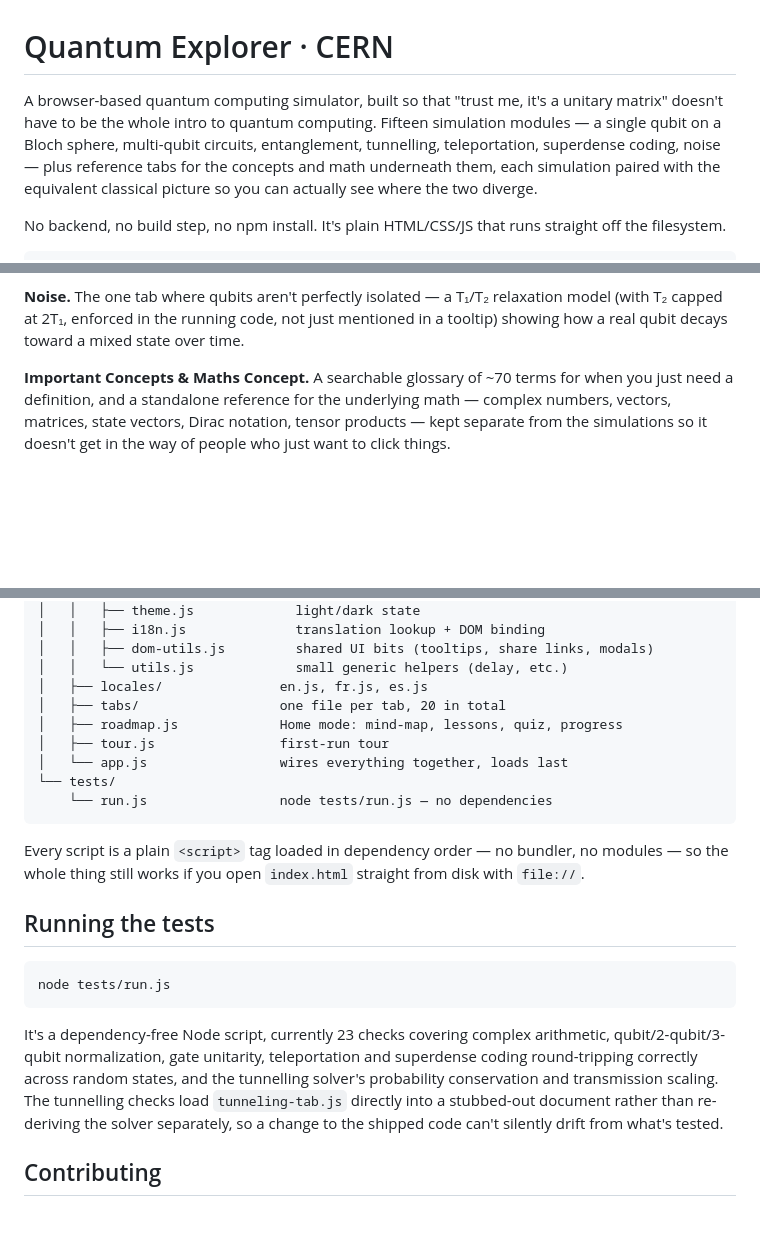
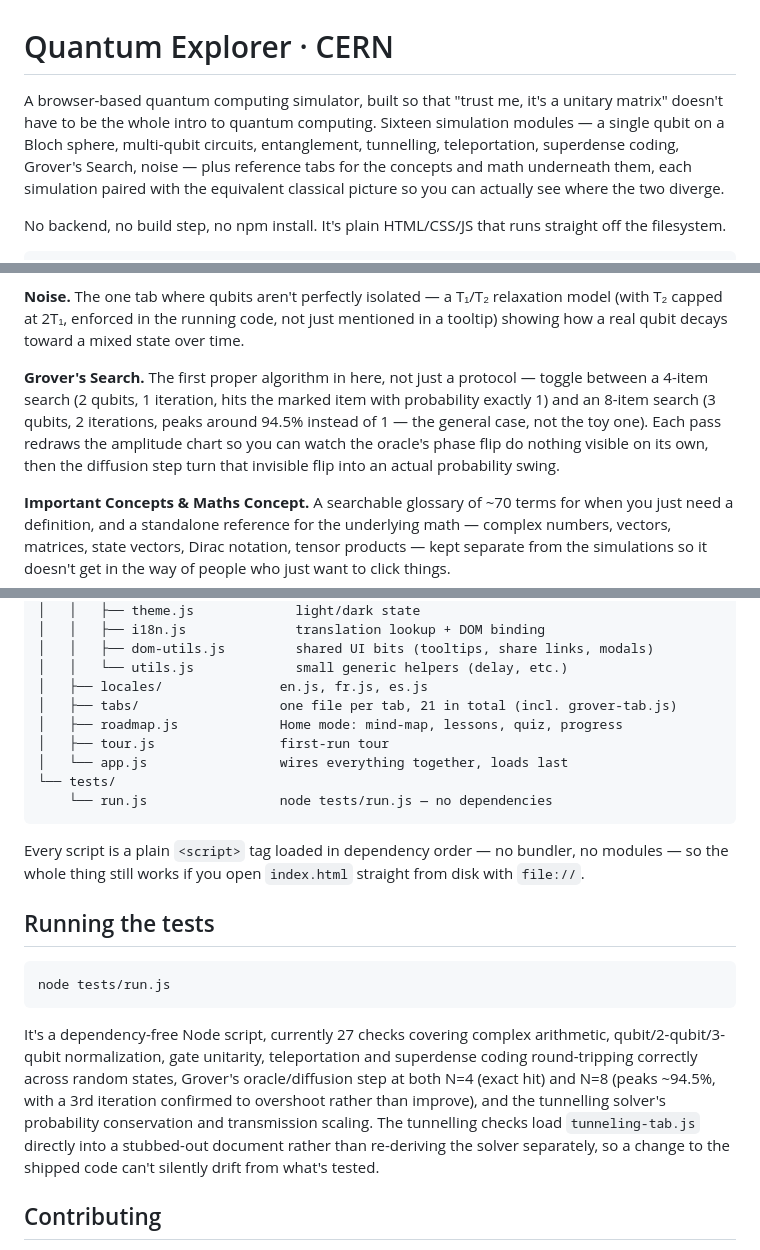
Before and after one commit to oyewodayo/quantum_simulations, a Markdown page: readme.md, 3 parts joined by grey strips. Drawn GitHub-style; blank space fills up the shorter version.

Commit message:
docs: update README to include Grover's Search module and adjust check count

````diff
--- a/readme.md
+++ b/readme.md
@@ -1,6 +1,6 @@
 # Quantum Explorer · CERN
 
-A browser-based quantum computing simulator, built so that "trust me, it's a unitary matrix" doesn't have to be the whole intro to quantum computing. Fifteen simulation modules — a single qubit on a Bloch sphere, multi-qubit circuits, entanglement, tunnelling, teleportation, superdense coding, noise — plus reference tabs for the concepts and math underneath them, each simulation paired with the equivalent classical picture so you can actually see where the two diverge.
+A browser-based quantum computing simulator, built so that "trust me, it's a unitary matrix" doesn't have to be the whole intro to quantum computing. Sixteen simulation modules — a single qubit on a Bloch sphere, multi-qubit circuits, entanglement, tunnelling, teleportation, superdense coding, Grover's Search, noise — plus reference tabs for the concepts and math underneath them, each simulation paired with the equivalent classical picture so you can actually see where the two diverge.
 
 No backend, no build step, no npm install. It's plain HTML/CSS/JS that runs straight off the filesystem.
 
@@ -27,6 +27,8 @@ That's it. Everything runs client-side.
 **Teleportation & Superdense Coding.** The two protocols that spend a shared entangled pair to move information — teleportation sends a qubit's state using two classical bits, superdense coding does the reverse. Both built from the actual protocol steps (entangle, measure, correct), not scripted to just show the right answer.
 
 **Noise.** The one tab where qubits aren't perfectly isolated — a T₁/T₂ relaxation model (with T₂ capped at 2T₁, enforced in the running code, not just mentioned in a tooltip) showing how a real qubit decays toward a mixed state over time.
+
+**Grover's Search.** The first proper algorithm in here, not just a protocol — toggle between a 4-item search (2 qubits, 1 iteration, hits the marked item with probability exactly 1) and an 8-item search (3 qubits, 2 iterations, peaks around 94.5% instead of 1 — the general case, not the toy one). Each pass redraws the amplitude chart so you can watch the oracle's phase flip do nothing visible on its own, then the diffusion step turn that invisible flip into an actual probability swing.
 
 **Important Concepts & Maths Concept.** A searchable glossary of ~70 terms for when you just need a definition, and a standalone reference for the underlying math — complex numbers, vectors, matrices, state vectors, Dirac notation, tensor products — kept separate from the simulations so it doesn't get in the way of people who just want to click things.
 
@@ -69,7 +71,7 @@ quantum_simulations/
 │   │   ├── dom-utils.js         shared UI bits (tooltips, share links, modals)
 │   │   └── utils.js             small generic helpers (delay, etc.)
 │   ├── locales/               en.js, fr.js, es.js
-│   ├── tabs/                  one file per tab, 20 in total
+│   ├── tabs/                  one file per tab, 21 in total (incl. grover-tab.js)
 │   ├── roadmap.js             Home mode: mind-map, lessons, quiz, progress
 │   ├── tour.js                first-run tour
 │   └── app.js                 wires everything together, loads last
@@ -85,7 +87,7 @@ Every script is a plain `<script>` tag loaded in dependency order — no bundler
 node tests/run.js
 ```
 
-It's a dependency-free Node script, currently 23 checks covering complex arithmetic, qubit/2-qubit/3-qubit normalization, gate unitarity, teleportation and superdense coding round-tripping correctly across random states, and the tunnelling solver's probability conservation and transmission scaling. The tunnelling checks load `tunneling-tab.js` directly into a stubbed-out document rather than re-deriving the solver separately, so a change to the shipped code can't silently drift from what's tested.
+It's a dependency-free Node script, currently 27 checks covering complex arithmetic, qubit/2-qubit/3-qubit normalization, gate unitarity, teleportation and superdense coding round-tripping correctly across random states, Grover's oracle/diffusion step at both N=4 (exact hit) and N=8 (peaks ~94.5%, with a 3rd iteration confirmed to overshoot rather than improve), and the tunnelling solver's probability conservation and transmission scaling. The tunnelling checks load `tunneling-tab.js` directly into a stubbed-out document rather than re-deriving the solver separately, so a change to the shipped code can't silently drift from what's tested.
 
 ## Contributing
 
````
